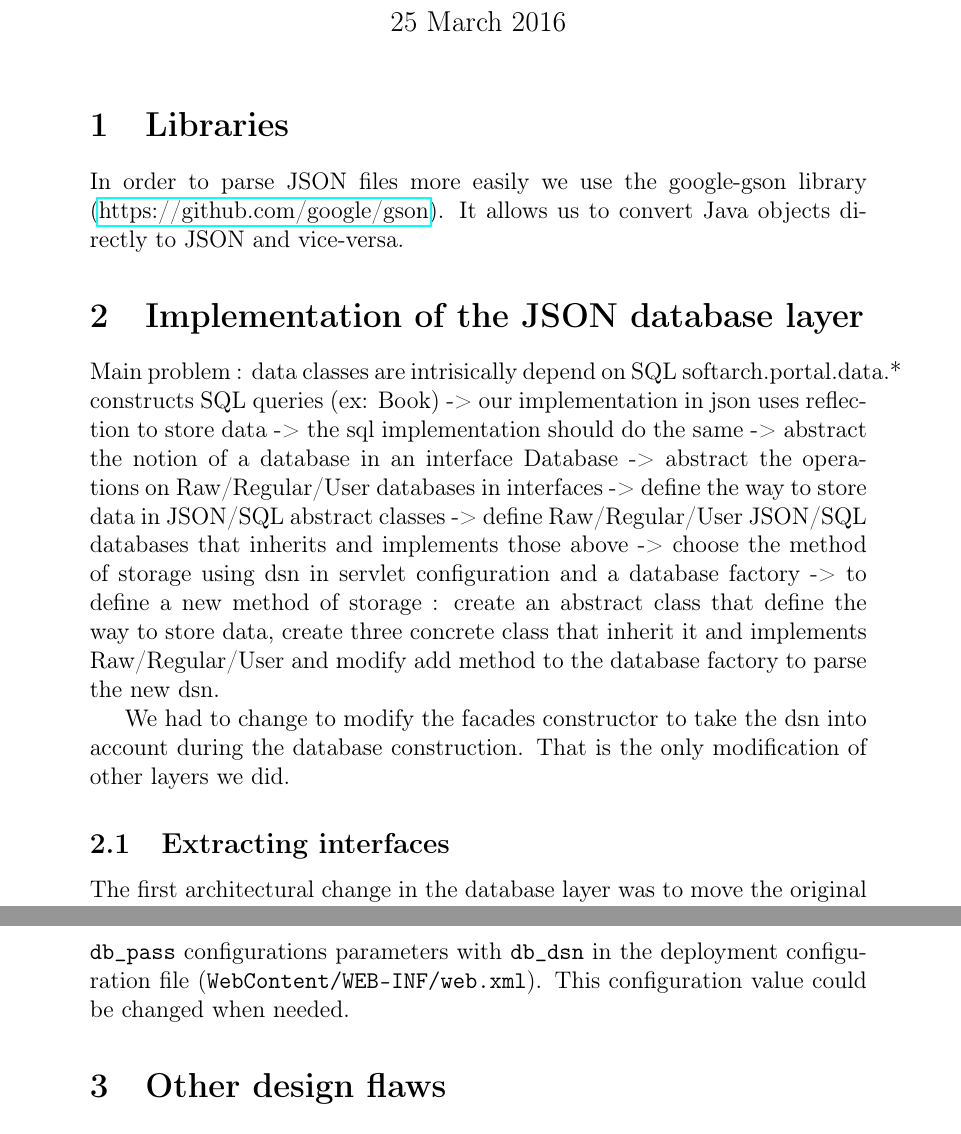
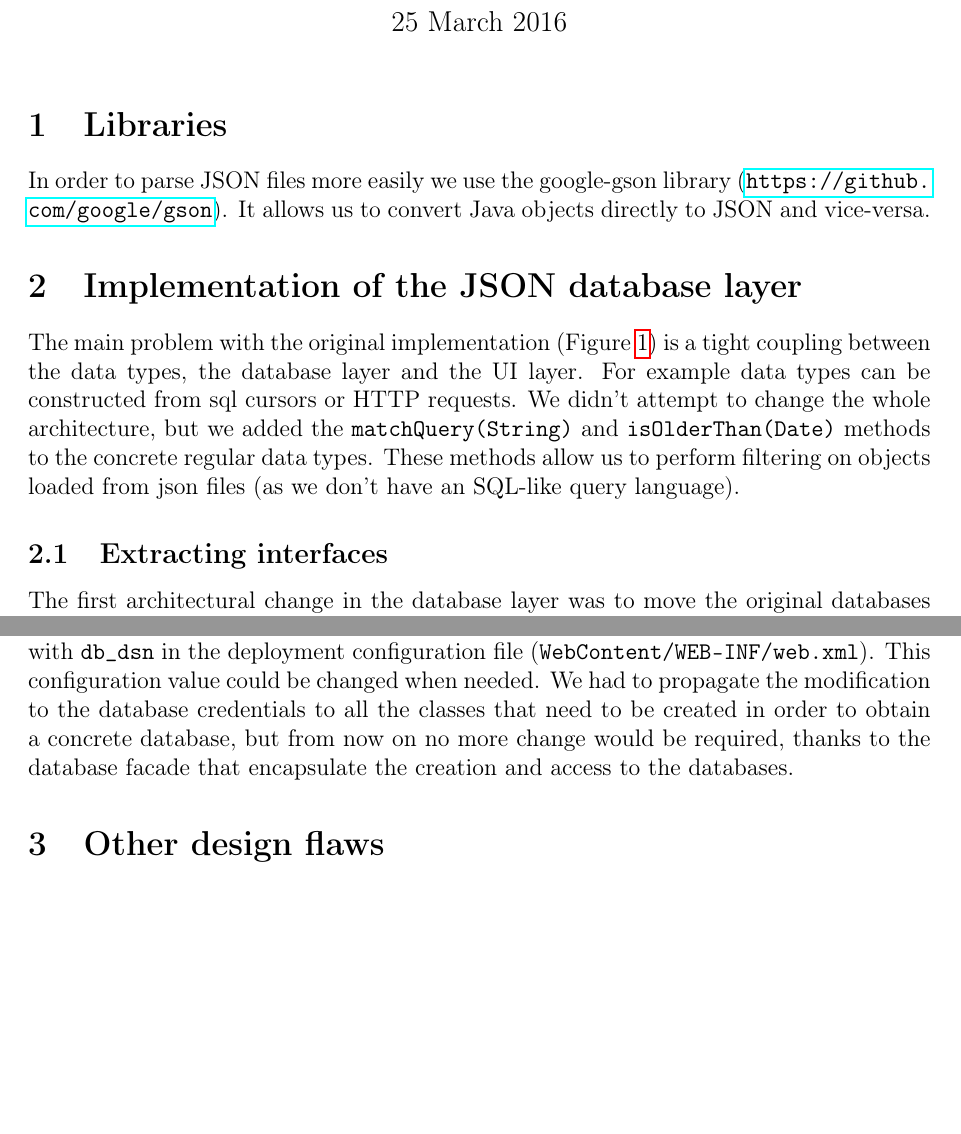
Before and after one commit to titouanc/softarch, a LaTeX problem sheet (assignment2/Report/main.tex, which reads assignment2/Report/report.tex): two parts of pages 1 and 4 of 5, joined at a grey line, cut so that both start at the same text, the shorter picture padded with empty space. Compiled offline with pdfLaTeX.

Commit message:
[add] Mo4r text

```diff
--- a/assignment2/Report/main.tex
+++ b/assignment2/Report/main.tex
@@ -5,6 +5,7 @@
 \usepackage{graphicx}
 \usepackage{float}
 \usepackage{hyperref}
+\usepackage{fullpage}
 
 \author{Antoine CARPENTIER - Titouan CHRISTOPHE}
 \date{25 March 2016}
--- a/assignment2/Report/report.tex
+++ b/assignment2/Report/report.tex
@@ -1,9 +1,8 @@
 \section{Libraries}
 
-In order to parse JSON files more easily we use the google-gson library (\href{https://github.com/google/gson}{https://github.com/google/gson}). It allows us to convert Java objects directly to JSON and vice-versa.
+In order to parse JSON files more easily we use the google-gson library (\url{https://github.com/google/gson}). It allows us to convert Java objects directly to JSON and vice-versa.
 
 \section{Implementation of the JSON database layer}
 
-Main problem : data classes are intrisically depend on SQL softarch.portal.data.* constructs SQL queries (ex: Book) -\char62{} our implementation in json uses reflection to store data -\char62{} the sql implementation should do the same -\char62{} abstract the notion of a database in an interface Database -\char62{} abstract the operations on Raw/Regular/User databases in interfaces -\char62{} define the way to store data in JSON/SQL abstract classes -\char62{} define Raw/Regular/User JSON/SQL databases that inherits and implements those above -\char62{} choose the method of storage using dsn in servlet configuration and a database factory -\char62{} to define a new method of storage : create an abstract class that define the way to store data, create three concrete class that inherit it and implements Raw/Regular/User and modify add method to the database factory to parse the new dsn.
+The main problem with the original implementation (Figure \ref{fig:before}) is a tight coupling between the data types, the database layer and the UI layer. For example data types can be constructed from sql cursors or HTTP requests. We didn't attempt to change the whole architecture, but we added the \texttt{matchQuery(String)} and \texttt{isOlderThan(Date)} methods to the concrete regular data types. These methods allow us to perform filtering on objects loaded from json files (as we don't have an SQL-like query language).
 
-We had to change to modify the facades constructor to take the dsn into account during the database construction. That is the only modification of other layers we did.
@@ -14,5 +12,5 @@ We had to change to modify the facades constructor to take the dsn into account
 \end{figure}
 
 \subsection{Extracting interfaces}
-The first architectural change in the database layer was to move the original databases classes in a new package \texttt{softarch.portal.db.sql}. Then we created interfaces with the same methods as in the original classes in the \texttt{softarch.portal.db} package. Of course, the SQL implementations now implements these interfaces. Then we created their json equivalents in the \texttt{softarch.portal.db.json} package.
+The first architectural change in the database layer was to move the original databases classes in a new package \texttt{softarch.portal.db.sql}. Then we created interfaces with the same methods as in the original classes in the \texttt{softarch.portal.db} package. Of course, the SQL implementations now implements these interfaces. Then we created their json equivalents in the \texttt{softarch.portal.db.json} package, as represented in Figure \ref{fig:after}.
 
@@ -32,7 +30,7 @@ loooks like an URL, and for now supports the following schemes:
   \item \texttt{json:///path/to/json/directory}
 \end{itemize}
 
-Using DSN strings, we can encode different options type \textit{(path for json, database credentials for hsl, ...)}, it is easily human-readable, and can be read and written to a file without effort. We replaced the \texttt{db\_url, db\_user, db\_pass} configurations parameters with \texttt{db\_dsn} in the deployment configuration file (\texttt{WebContent/WEB-INF/web.xml}). This configuration value could be changed when needed.
+Using DSN strings, we can encode different options type \textit{(path for json, database credentials for hsl, ...)}, it is easily human-readable, and can be read and written to a file without effort. We replaced the \texttt{db\_url, db\_user, db\_pass} configurations parameters with \texttt{db\_dsn} in the deployment configuration file (\texttt{WebContent/WEB-INF/web.xml}). This configuration value could be changed when needed. We had to propagate the modification to the database credentials to all the classes that need to be created in order to obtain a concrete database, but from now on no more change would be required, thanks to the database facade that encapsulate the creation and access to the databases.
 
 
 \section{Other design flaws}
```
Also changed, not shown: assignment2/Report/report.tex (9 more changed lines).
